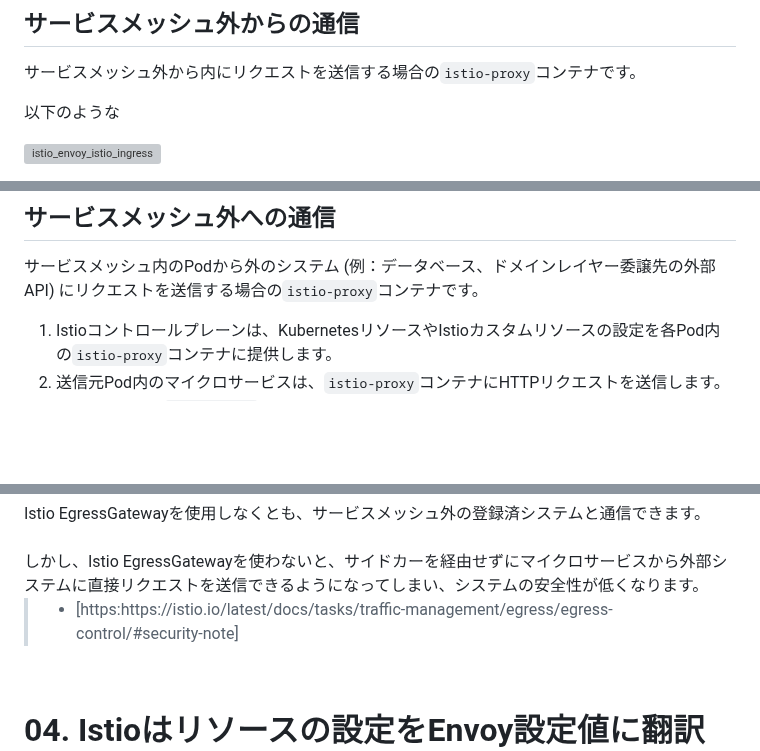
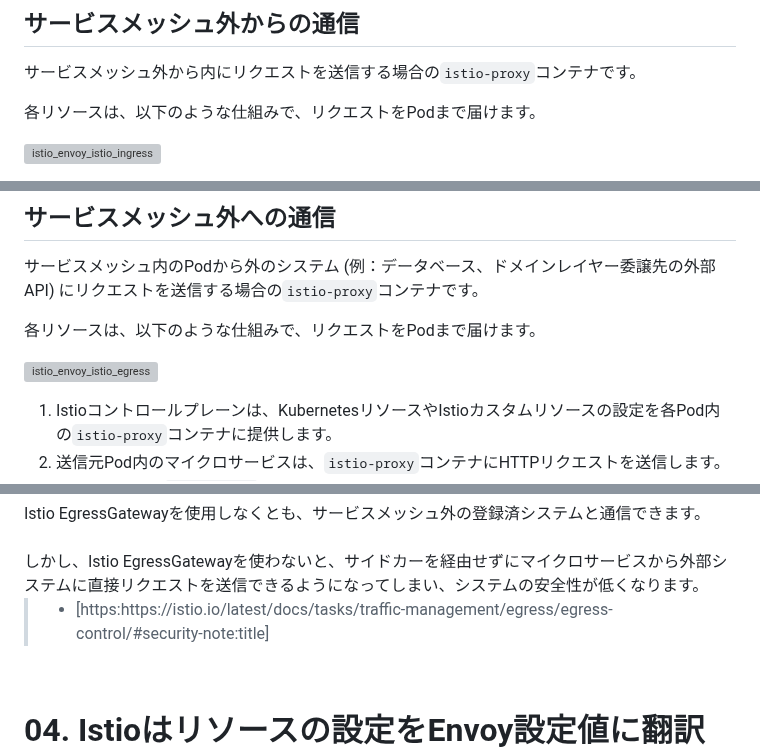
Before and after one commit to hiroki-it/hatenablog, a Markdown page: dist/draft/【Istio⛵️】IstioによるEnvoyの抽象化.md, 3 parts joined by grey strips. Drawn GitHub-style; blank space fills up the shorter version; grey boxes are pictures that could not be loaded.

```diff
--- a/dist/draft/【Istio⛵️】IstioによるEnvoyの抽象化.md
+++ b/dist/draft/【Istio⛵️】IstioによるEnvoyの抽象化.md
@@ -178,7 +178,7 @@ Envoyの設定については、次章以降で解説します。
 
 サービスメッシュ外から内にリクエストを送信する場合の`istio-proxy`コンテナです。
 
-以下のような
+各リソースは、以下のような仕組みで、リクエストをPodまで届けます。
 
 ![istio_envoy_istio_ingress](https://raw.githubusercontent.com/hiroki-it/tech-notebook-images/master/images/drawio/blog/istio/istio_envoy_istio_ingress.png)
 
@@ -210,6 +212,10 @@ Envoyの設定については、次章以降で解説します。
 
 サービスメッシュ内のPodから外のシステム (例：データベース、ドメインレイヤー委譲先の外部API) にリクエストを送信する場合の`istio-proxy`コンテナです。
 
+各リソースは、以下のような仕組みで、リクエストをPodまで届けます。
+
+![istio_envoy_istio_egress](https://raw.githubusercontent.com/hiroki-it/tech-notebook-images/master/images/drawio/blog/istio/istio_envoy_istio_egress.png)
+
 1. Istioコントロールプレーンは、KubernetesリソースやIstioカスタムリソースの設定を各Pod内の`istio-proxy`コンテナに提供します。
 2. 送信元Pod内のマイクロサービスは、`istio-proxy`コンテナにHTTPリクエストを送信します。
 3. 送信元Pod内の`istio-proxy`コンテナは、リクエストの宛先がServiceEntryでエントリ済みか否かに応じて、リクエストの宛先を切り替えます。
@@ -226,7 +230,7 @@ Istio EgressGatewayを使用しなくとも、サービスメッシュ外の登
 <br>
 しかし、Istio EgressGatewayを使わないと、サイドカーを経由せずにマイクロサービスから外部システムに直接リクエストを送信できるようになってしまい、システムの安全性が低くなります。
 <blockquote>
-<ul><li>[https:https://istio.io/latest/docs/tasks/traffic-management/egress/egress-control/#security-note]</li></ul>
+<ul><li>[https:https://istio.io/latest/docs/tasks/traffic-management/egress/egress-control/#security-note:title]</li></ul>
 </blockquote>
 </div>
 
```
Also changed, not shown: other parts of dist/draft/【Istio⛵️】IstioによるEnvoyの抽象化.md (+6 -6 lines).
